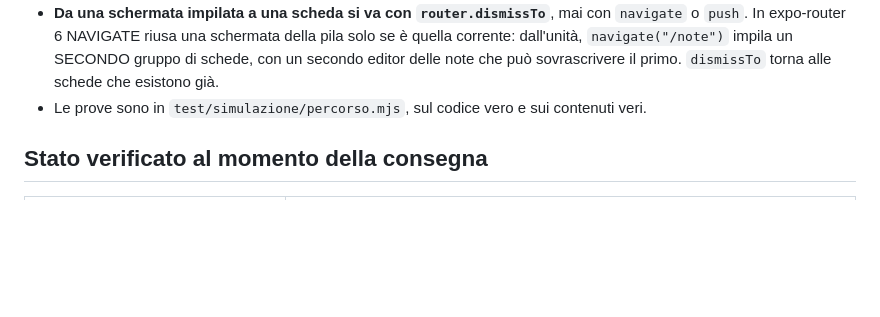
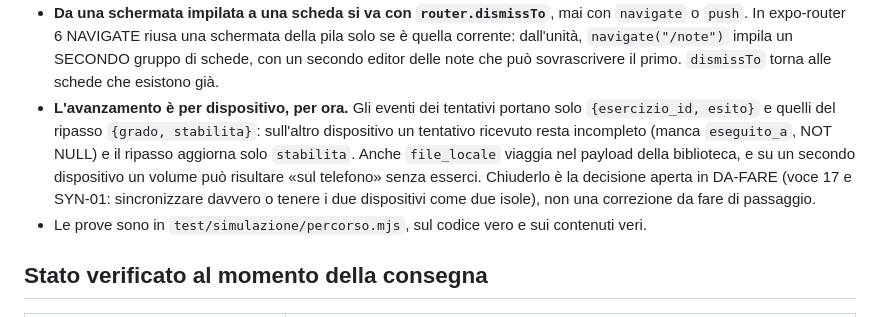
Before and after one commit to stcportal00-star/Learning_app, a Markdown page: CLAUDE.md, the part around the change. Drawn GitHub-style; blank space fills up the shorter version.

Commit message:
CLAUDE.md: l'avanzamento del percorso è per dispositivo, e perché
Perché: la revisione ha confermato che i progressi del percorso non
passano all'altro dispositivo. Gli eventi dei tentativi portano solo
{esercizio_id, esito} (sull'altro lato manca eseguito_a, NOT NULL, e la
riga non nasce), quelli del ripasso {grado, stabilita} (si aggiorna solo
stabilita), e file_locale viaggia nel payload della biblioteca. I payload
sono precedenti a questa PR; il percorso è il primo a leggerne le colonne.

Non si corregge qui: è la decisione aperta in DA-FARE (voce 17 e SYN-01,
sincronizzare davvero o due isole), e prenderla di passaggio il giorno
prima della partenza sarebbe il contrario di «un obiettivo per volta».
Si scrive, perché chi legge il percorso non creda il contrario.

Co-Authored-By: Claude Opus 5.5 <noreply@anthropic.com>
Claude-Session: https://claude.ai/code/session_01Gm7cXfQ4RiKt9XqLk3X1ap

```diff
--- a/CLAUDE.md
+++ b/CLAUDE.md
@@ -334,6 +334,15 @@ materiale non è un'unità.
   pila solo se è quella corrente: dall'unità, `navigate("/note")` impila un
   SECONDO gruppo di schede, con un secondo editor delle note che può
   sovrascrivere il primo. `dismissTo` torna alle schede che esistono già.
+- **L'avanzamento è per dispositivo, per ora.** Gli eventi dei tentativi
+  portano solo `{esercizio_id, esito}` e quelli del ripasso `{grado,
+  stabilita}`: sull'altro dispositivo un tentativo ricevuto resta incompleto
+  (manca `eseguito_a`, NOT NULL) e il ripasso aggiorna solo `stabilita`. Anche
+  `file_locale` viaggia nel payload della biblioteca, e su un secondo
+  dispositivo un volume può risultare «sul telefono» senza esserci. Chiuderlo
+  è la decisione aperta in DA-FARE (voce 17 e SYN-01: sincronizzare davvero o
+  tenere i due dispositivi come due isole), non una correzione da fare di
+  passaggio.
 - Le prove sono in `test/simulazione/percorso.mjs`, sul codice vero e sui
   contenuti veri.
 
```
